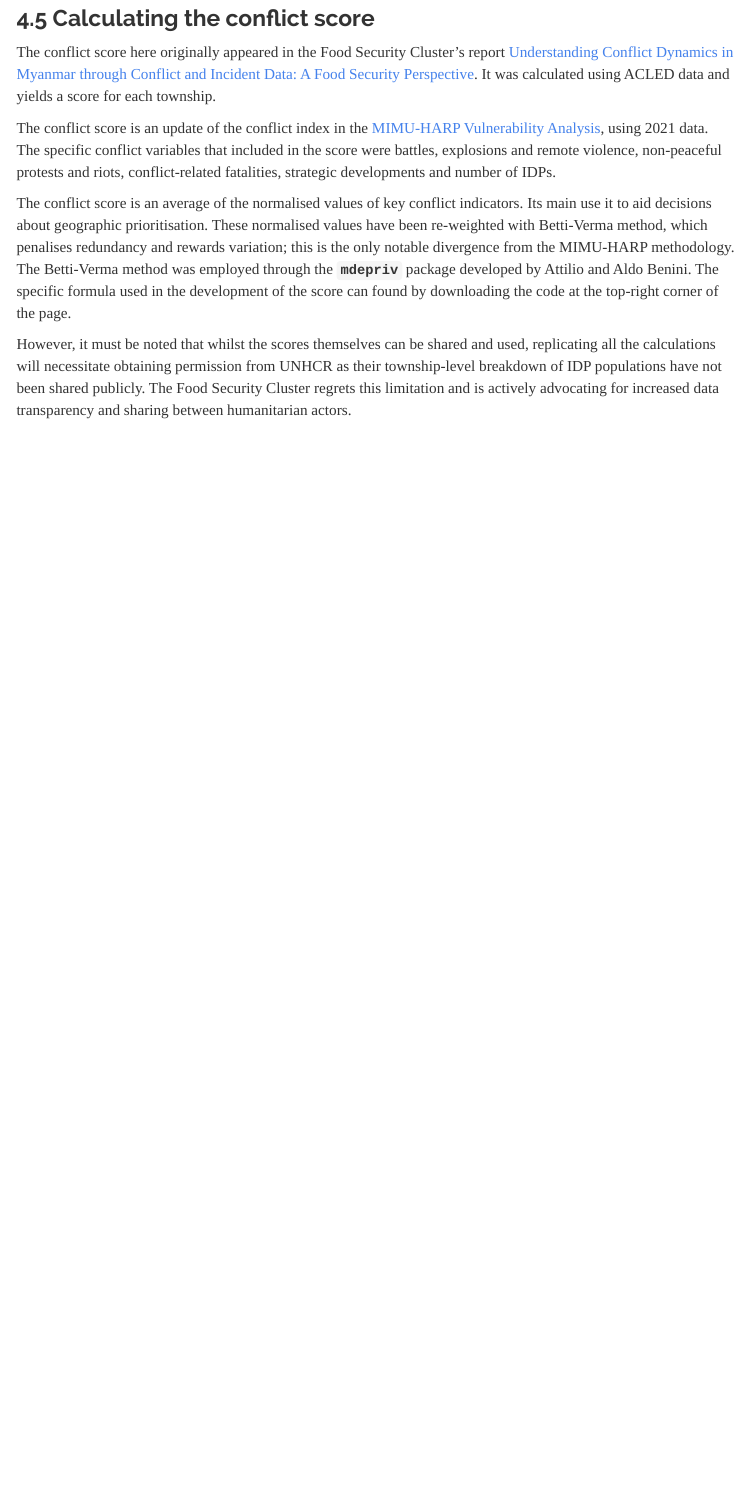
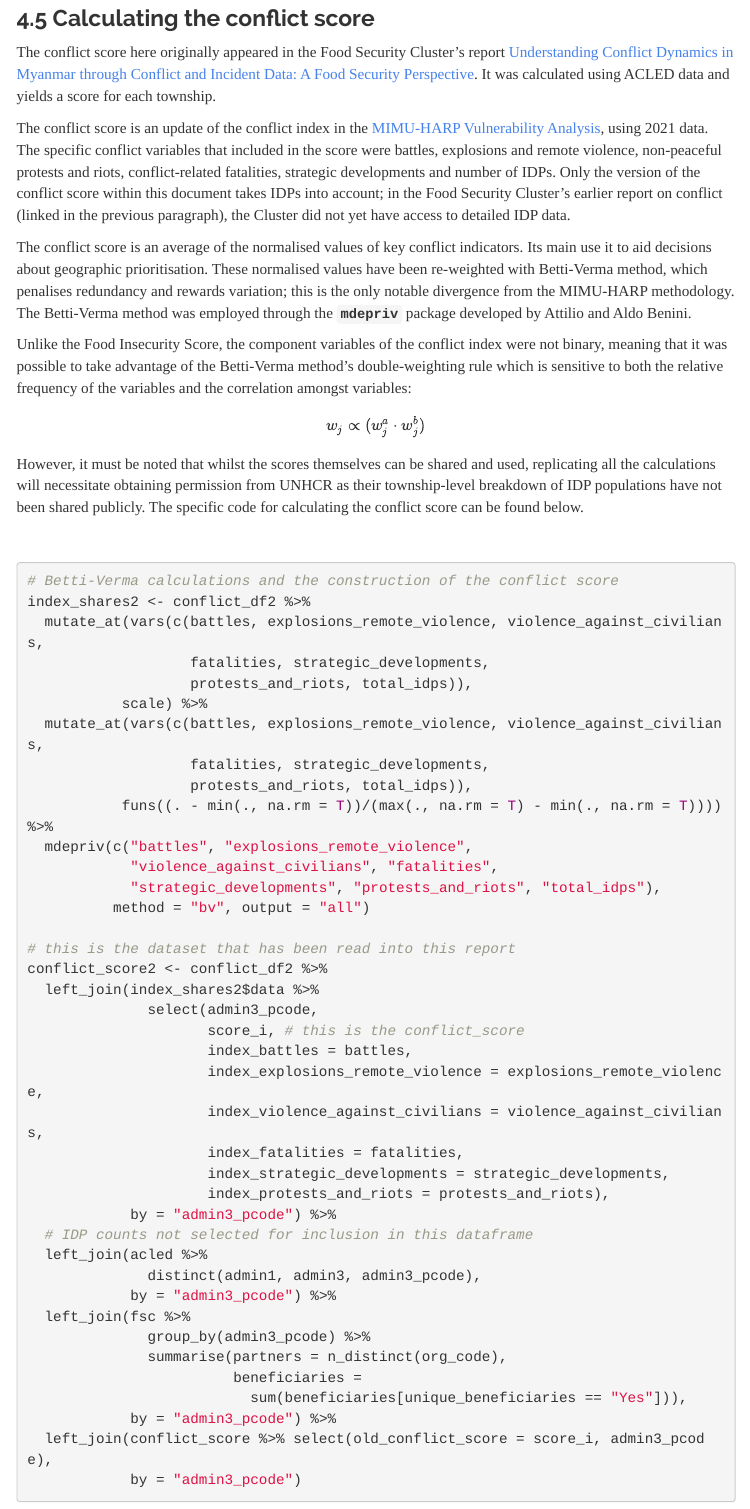
Before and after one commit to food-security-cluster-myanmar/fsc_mmr_prioritisation, an R Markdown document (prioritisation_tool.Rmd): the page in a window 1100 px wide, from 15580 px down. Rendered offline with R 4.5, knitr and Pandoc, with nearby package versions; some code elsewhere in the file could not run offline; menus at the side of the page are left out; column names are cleaned by a stand-in for the janitor package.

Commit message:
included code on calculating conflict score

````diff
--- a/prioritisation_tool.Rmd
+++ b/prioritisation_tool.Rmd
@@ -1646,8 +1646,59 @@ survey_long %>%
 
 The conflict score here originally appeared in the Food Security Cluster's report [Understanding Conflict Dynamics in Myanmar through Conflict and Incident Data: A Food Security Perspective](https://food-security-cluster-myanmar.github.io/exploratory-data-analysis-acled-fsc/). It was calculated using ACLED data and yields a score for each township.
 
-The conflict score is an update of the conflict index in the [MIMU-HARP Vulnerability Analysis](http://themimu.info/vulnerability-in-myanmar), using 2021 data. The specific conflict variables that included in the score were battles, explosions and remote violence, non-peaceful protests and riots, conflict-related fatalities, strategic developments and number of IDPs.
-
-The conflict score is an average of the normalised values of key conflict indicators. Its main use it to aid decisions about geographic prioritisation. These normalised values have been re-weighted with Betti-Verma method, which penalises redundancy and rewards variation; this is the only notable divergence from the MIMU-HARP methodology. The Betti-Verma method was employed through the **`mdepriv`** package developed by Attilio and Aldo Benini. The specific formula used in the development of the score can found by downloading the code at the top-right corner of the page.
-
-However, it must be noted that whilst the scores themselves can be shared and used, replicating all the calculations will necessitate obtaining permission from UNHCR as their township-level breakdown of IDP populations have not been shared publicly. The Food Security Cluster regrets this limitation and is actively advocating for increased data transparency and sharing between humanitarian actors.
+The conflict score is an update of the conflict index in the [MIMU-HARP Vulnerability Analysis](http://themimu.info/vulnerability-in-myanmar), using 2021 data. The specific conflict variables that included in the score were battles, explosions and remote violence, non-peaceful protests and riots, conflict-related fatalities, strategic developments and number of IDPs. Only the version of the conflict score within this document takes IDPs into account; in the Food Security Cluster's earlier report on conflict (linked in the previous paragraph), the Cluster did not yet have access to detailed IDP data.
+
+The conflict score is an average of the normalised values of key conflict indicators. Its main use it to aid decisions about geographic prioritisation. These normalised values have been re-weighted with Betti-Verma method, which penalises redundancy and rewards variation; this is the only notable divergence from the MIMU-HARP methodology. The Betti-Verma method was employed through the **`mdepriv`** package developed by Attilio and Aldo Benini.
+
+Unlike the Food Insecurity Score, the component variables of the conflict index were not binary, meaning that it was possible to take advantage of the Betti-Verma method's double-weighting rule which is sensitive to both the relative frequency of the variables and the correlation amongst variables:
+
+$$
+w_j \propto (w_j^a \cdot w_j^b)
+$$
+
+However, it must be noted that whilst the scores themselves can be shared and used, replicating all the calculations will necessitate obtaining permission from UNHCR as their township-level breakdown of IDP populations have not been shared publicly. The specific code for calculating the conflict score can be found below.
+
+<br>
+
+```{r eval=FALSE, echo=TRUE}
+
+# Betti-Verma calculations and the construction of the conflict score
+index_shares2 <- conflict_df2 %>%
+  mutate_at(vars(c(battles, explosions_remote_violence, violence_against_civilians,
+                   fatalities, strategic_developments,
+                   protests_and_riots, total_idps)),
+           scale) %>%
+  mutate_at(vars(c(battles, explosions_remote_violence, violence_against_civilians,
+                   fatalities, strategic_developments,
+                   protests_and_riots, total_idps)),
+           funs((. - min(., na.rm = T))/(max(., na.rm = T) - min(., na.rm = T)))) %>%
+  mdepriv(c("battles", "explosions_remote_violence",
+            "violence_against_civilians", "fatalities",
+            "strategic_developments", "protests_and_riots", "total_idps"),
+          method = "bv", output = "all")
+
+# this is the dataset that has been read into this report
+conflict_score2 <- conflict_df2 %>%
+  left_join(index_shares2$data %>%
+              select(admin3_pcode,
+                     score_i, # this is the conflict_score
+                     index_battles = battles,
+                     index_explosions_remote_violence = explosions_remote_violence,
+                     index_violence_against_civilians = violence_against_civilians,
+                     index_fatalities = fatalities,
+                     index_strategic_developments = strategic_developments,
+                     index_protests_and_riots = protests_and_riots),
+            by = "admin3_pcode") %>%
+  # IDP counts not selected for inclusion in this dataframe
+  left_join(acled %>%
+              distinct(admin1, admin3, admin3_pcode),
+            by = "admin3_pcode") %>%
+  left_join(fsc %>%
+              group_by(admin3_pcode) %>%
+              summarise(partners = n_distinct(org_code),
+                        beneficiaries =
+                          sum(beneficiaries[unique_beneficiaries == "Yes"])),
+            by = "admin3_pcode") %>%
+  left_join(conflict_score %>% select(old_conflict_score = score_i, admin3_pcode),
+            by = "admin3_pcode")
+```
````
Also changed, not shown: prioritisation_tool.Rmd (2 more changed lines).
